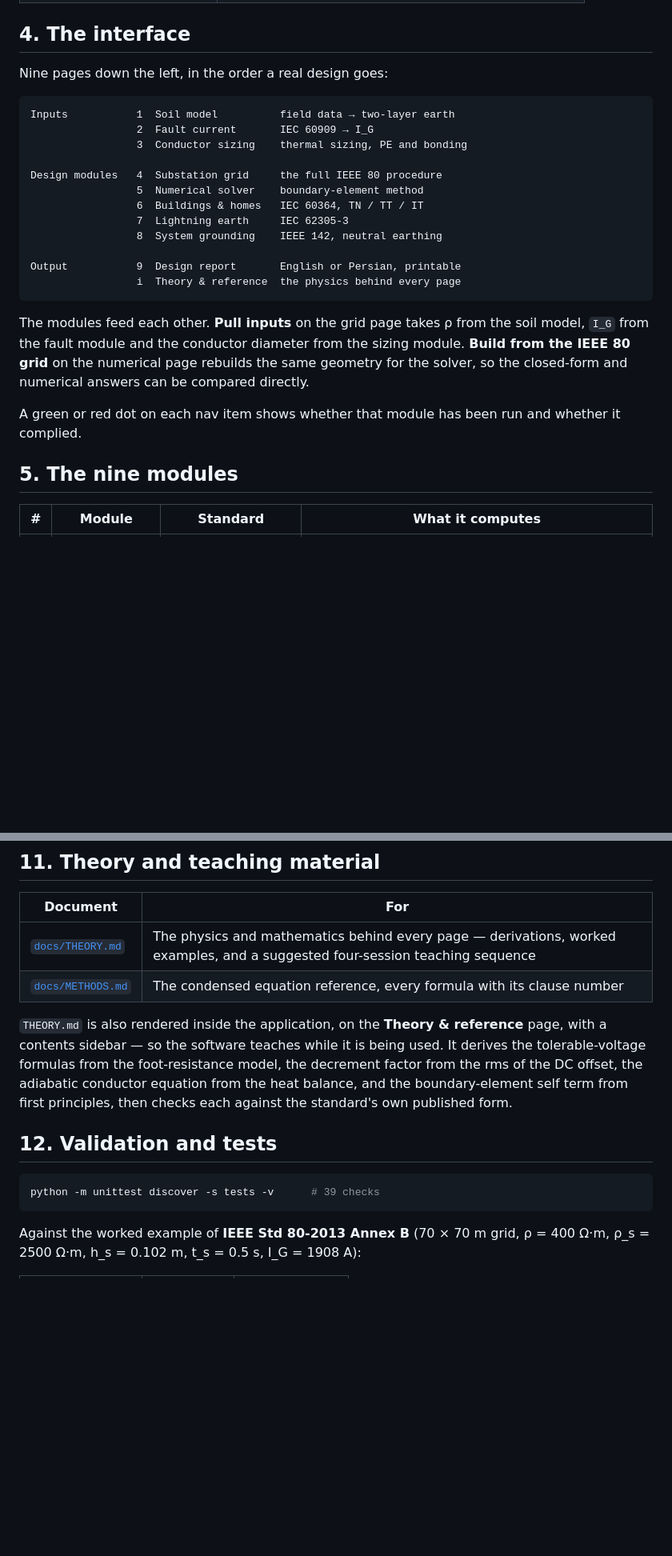
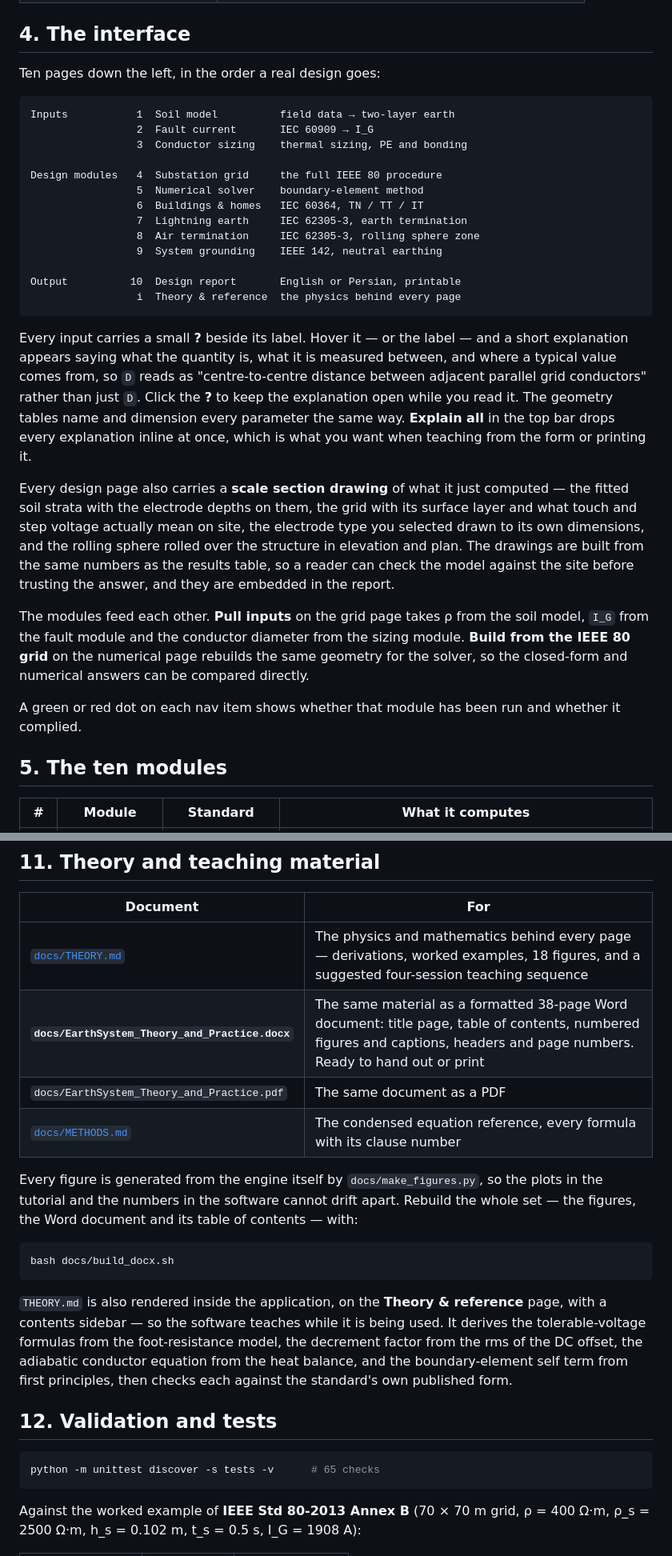
Before and after one commit to emadroshandel/Earthing_System, a Markdown page: README.md, 2 parts joined by grey strips. Shown at 80% size. GitHub-like rendering; blank space fills up the shorter version.

Commit message:
Revise README for module updates and corrections
Updated the README to reflect changes in module count and descriptions.

````diff
--- a/README.md
+++ b/README.md
@@ -100,7 +101,7 @@ Then load one of the example projects with the **Import** button:
 
 ## 4. The interface
 
-Nine pages down the left, in the order a real design goes:
+Ten pages down the left, in the order a real design goes:
 
 ```
 Inputs           1  Soil model          field data → two-layer earth
@@ -110,12 +111,28 @@ Inputs           1  Soil model          field data → two-layer earth
 Design modules   4  Substation grid     the full IEEE 80 procedure
                  5  Numerical solver    boundary-element method
                  6  Buildings & homes   IEC 60364, TN / TT / IT
-                 7  Lightning earth     IEC 62305-3
-                 8  System grounding    IEEE 142, neutral earthing
+                 7  Lightning earth     IEC 62305-3, earth termination
+                 8  Air termination     IEC 62305-3, rolling sphere zone
+                 9  System grounding    IEEE 142, neutral earthing
 
-Output           9  Design report       English or Persian, printable
+Output          10  Design report       English or Persian, printable
                  i  Theory & reference  the physics behind every page
 ```
+
+Every input carries a small **?** beside its label. Hover it — or the label — and a
+short explanation appears saying what the quantity is, what it is measured between, and
+where a typical value comes from, so `D` reads as "centre-to-centre distance between
+adjacent parallel grid conductors" rather than just `D`. Click the **?** to keep the
+explanation open while you read it. The geometry tables name and dimension every
+parameter the same way. **Explain all** in the top bar drops every explanation inline at
+once, which is what you want when teaching from the form or printing it.
+
+Every design page also carries a **scale section drawing** of what it just computed — the
+fitted soil strata with the electrode depths on them, the grid with its surface layer and
+what touch and step voltage actually mean on site, the electrode type you selected drawn to
+its own dimensions, and the rolling sphere rolled over the structure in elevation and plan.
+The drawings are built from the same numbers as the results table, so a reader can check the
+model against the site before trusting the answer, and they are embedded in the report.
 
 The modules feed each other. **Pull inputs** on the grid page takes ρ from the soil model,
 `I_G` from the fault module and the conductor diameter from the sizing module. **Build from
@@ -125,7 +142,7 @@ closed-form and numerical answers can be compared directly.
 A green or red dot on each nav item shows whether that module has been run and whether it
 complied.
 
-## 5. The nine modules
+## 5. The ten modules
 
 | # | Module | Standard | What it computes |
 |---|---|---|---|
@@ -242,8 +260,18 @@ cleanly and can be generated by script.
 
 | Document | For |
 |---|---|
-| [`docs/THEORY.md`](docs/THEORY.md) | The physics and mathematics behind every page — derivations, worked examples, and a suggested four-session teaching sequence |
+| [`docs/THEORY.md`](docs/THEORY.md) | The physics and mathematics behind every page — derivations, worked examples, 18 figures, and a suggested four-session teaching sequence |
+| **`docs/EarthSystem_Theory_and_Practice.docx`** | The same material as a formatted 38-page Word document: title page, table of contents, numbered figures and captions, headers and page numbers. Ready to hand out or print |
+| `docs/EarthSystem_Theory_and_Practice.pdf` | The same document as a PDF |
 | [`docs/METHODS.md`](docs/METHODS.md) | The condensed equation reference, every formula with its clause number |
+
+Every figure is generated from the engine itself by `docs/make_figures.py`, so the plots in
+the tutorial and the numbers in the software cannot drift apart. Rebuild the whole set — the
+figures, the Word document and its table of contents — with:
+
+```bash
+bash docs/build_docx.sh
+```
 
 `THEORY.md` is also rendered inside the application, on the **Theory & reference** page,
 with a contents sidebar — so the software teaches while it is being used. It derives the
@@ -255,7 +283,7 @@ own published form.
 ## 12. Validation and tests
 
 ```bash
-python -m unittest discover -s tests -v      # 39 checks
+python -m unittest discover -s tests -v      # 65 checks
 ```
 
 Against the worked example of **IEEE Std 80-2013 Annex B** (70 × 70 m grid, ρ = 400 Ω·m,
````
Also changed, not shown: other parts of README.md (+20 -9 lines).
